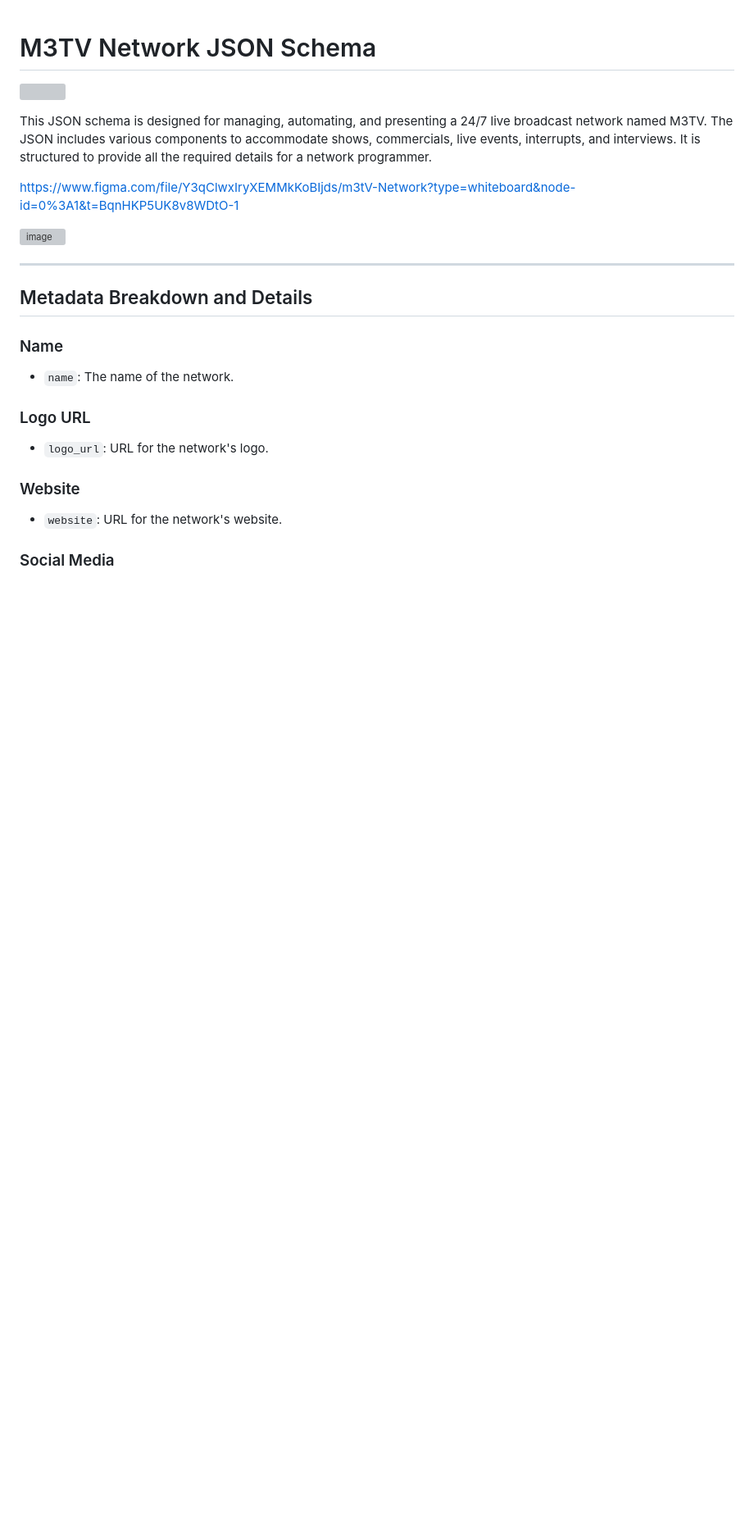
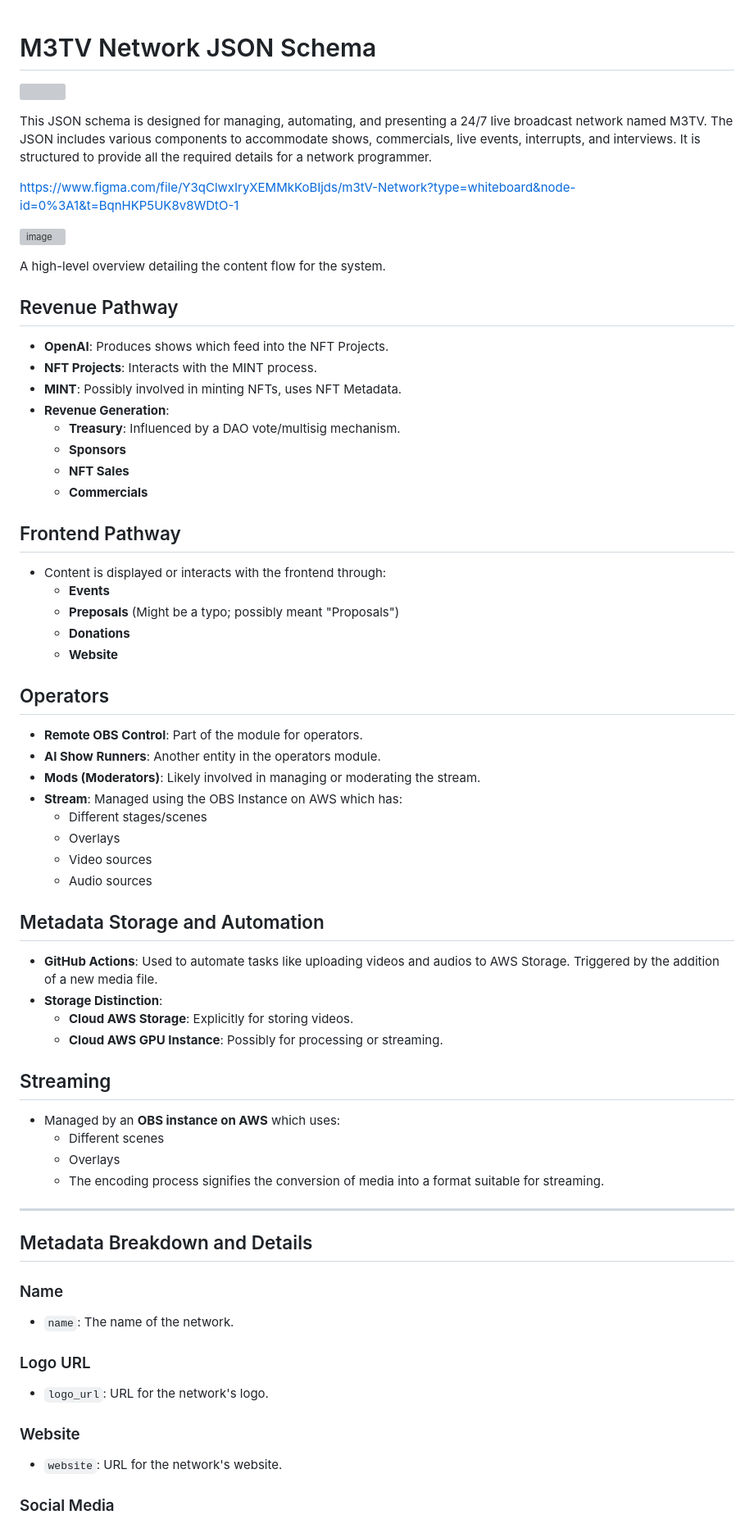
Before and after one commit to gm3/m3tv-network, a Markdown page: README.md, the part around the change. Shown at 82% size. Rendered like a GitHub page; blank space fills up the shorter version; grey boxes are pictures that could not be loaded.

```diff
--- a/README.md
+++ b/README.md
@@ -6,6 +6,47 @@ This JSON schema is designed for managing, automating, and presenting a 24/7 liv
 https://www.figma.com/file/Y3qClwxIryXEMMkKoBIjds/m3tV-Network?type=whiteboard&node-id=0%3A1&t=BqnHKP5UK8v8WDtO-1
 
 ![image](https://github.com/gm3/m3tv-network/assets/7612104/39077d79-2d80-4c7e-808d-8a9a1d9a54f0)
+
+A high-level overview detailing the content flow for the system.
+
+## Revenue Pathway
+- **OpenAI**: Produces shows which feed into the NFT Projects.
+- **NFT Projects**: Interacts with the MINT process.
+- **MINT**: Possibly involved in minting NFTs, uses NFT Metadata.
+- **Revenue Generation**:
+  - **Treasury**: Influenced by a DAO vote/multisig mechanism.
+  - **Sponsors**
+  - **NFT Sales**
+  - **Commercials**
+
+## Frontend Pathway
+- Content is displayed or interacts with the frontend through:
+  - **Events**
+  - **Preposals** (Might be a typo; possibly meant "Proposals")
+  - **Donations**
+  - **Website**
+
+## Operators
+- **Remote OBS Control**: Part of the module for operators.
+- **AI Show Runners**: Another entity in the operators module.
+- **Mods (Moderators)**: Likely involved in managing or moderating the stream.
+- **Stream**: Managed using the OBS Instance on AWS which has:
+  - Different stages/scenes
+  - Overlays
+  - Video sources
+  - Audio sources
+
+## Metadata Storage and Automation
+- **GitHub Actions**: Used to automate tasks like uploading videos and audios to AWS Storage. Triggered by the addition of a new media file.
+- **Storage Distinction**:
+  - **Cloud AWS Storage**: Explicitly for storing videos.
+  - **Cloud AWS GPU Instance**: Possibly for processing or streaming.
+
+## Streaming
+- Managed by an **OBS instance on AWS** which uses:
+  - Different scenes
+  - Overlays
+  - The encoding process signifies the conversion of media into a format suitable for streaming.
 
 
 ---
```
